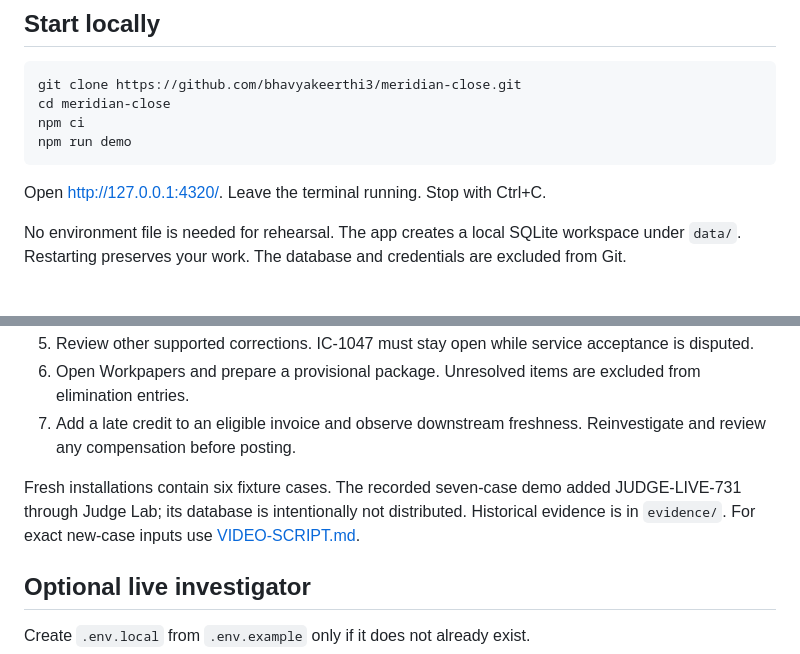
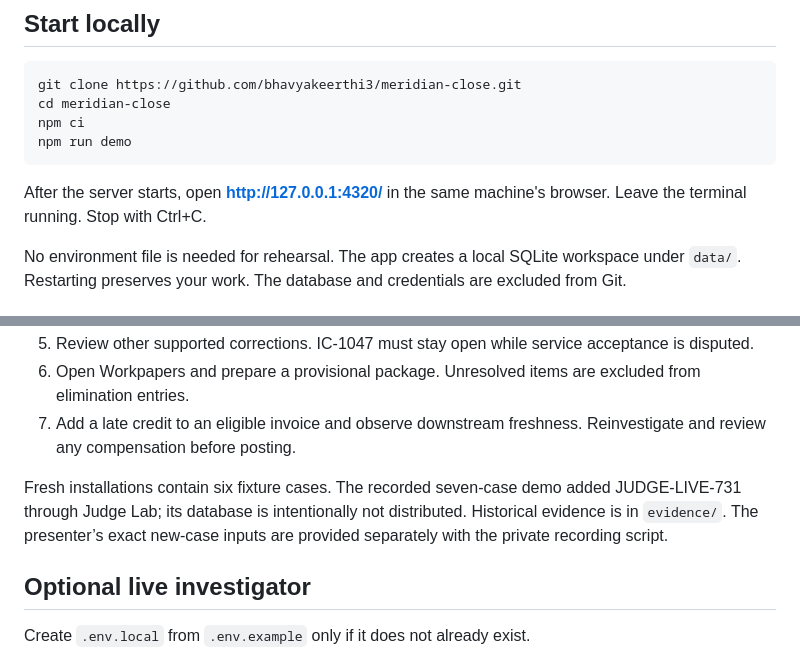
Before and after one commit to bhavyakeerthi3/meridian-close, a Markdown page: docs/GETTING-STARTED.md, 2 parts joined by grey strips. Drawn GitHub-style.

````diff
--- a/docs/GETTING-STARTED.md
+++ b/docs/GETTING-STARTED.md
@@ -17,7 +17,7 @@ npm ci
 npm run demo
 ```
 
-Open http://127.0.0.1:4320/. Leave the terminal running. Stop with Ctrl+C.
+After the server starts, open **http://127.0.0.1:4320/** in the same machine's browser. Leave the terminal running. Stop with Ctrl+C.
 
 No environment file is needed for rehearsal. The app creates a local SQLite workspace under `data/`. Restarting preserves your work. The database and credentials are excluded from Git.
 
@@ -31,7 +31,7 @@ No environment file is needed for rehearsal. The app creates a local SQLite work
 6. Open Workpapers and prepare a provisional package. Unresolved items are excluded from elimination entries.
 7. Add a late credit to an eligible invoice and observe downstream freshness. Reinvestigate and review any compensation before posting.
 
-Fresh installations contain six fixture cases. The recorded seven-case demo added JUDGE-LIVE-731 through Judge Lab; its database is intentionally not distributed. Historical evidence is in `evidence/`. For exact new-case inputs use [VIDEO-SCRIPT.md](VIDEO-SCRIPT.md).
+Fresh installations contain six fixture cases. The recorded seven-case demo added JUDGE-LIVE-731 through Judge Lab; its database is intentionally not distributed. Historical evidence is in `evidence/`. The presenter’s exact new-case inputs are provided separately with the private recording script.
 
 ## Optional live investigator
 
````
Also changed, not shown: README.md (+3 -3 lines).
